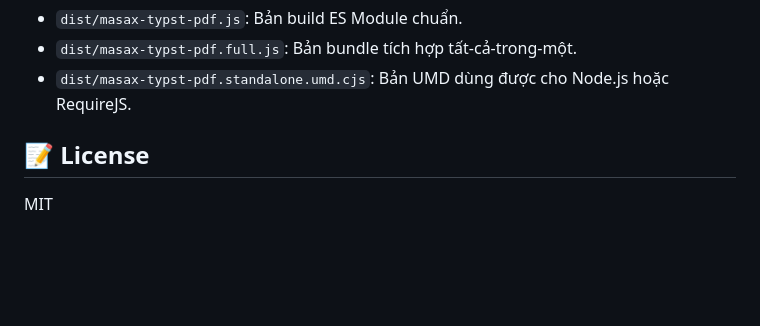
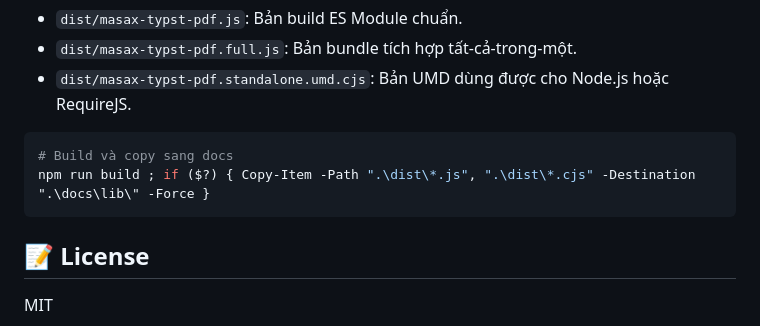
Before and after one commit to CromBorw2e36/typst-pdf, a Markdown page: README.md, the part around the change. Rendered like a GitHub page; blank space fills up the shorter version.

Commit message:
docs: Update README.

````diff
--- a/README.md
+++ b/README.md
@@ -139,6 +139,11 @@ Các phiên bản sau khi build:
 - `dist/masax-typst-pdf.full.js`: Bản bundle tích hợp tất-cả-trong-một.
 - `dist/masax-typst-pdf.standalone.umd.cjs`: Bản UMD dùng được cho Node.js hoặc RequireJS.
 
+```bash
+# Build và copy sang docs
+npm run build ; if ($?) { Copy-Item -Path ".\dist\*.js", ".\dist\*.cjs" -Destination ".\docs\lib\" -Force }
+```
+
 ## 📝 License
 
 MIT
````
